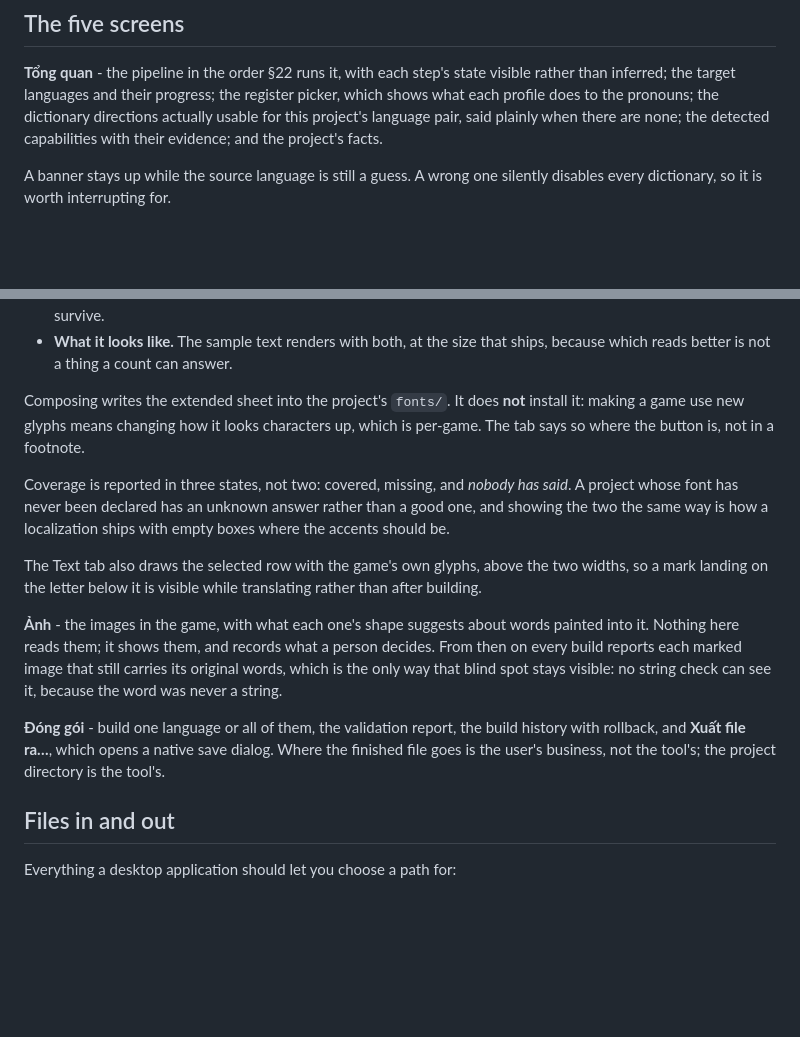
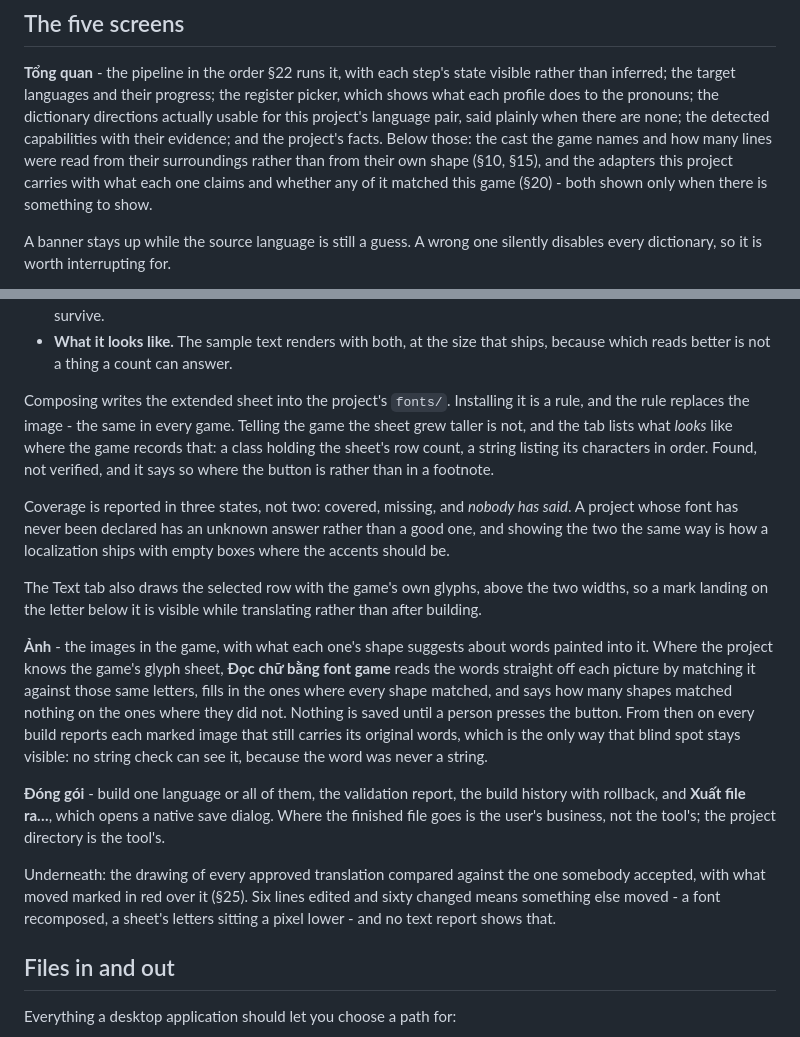
Before and after one commit to thanhtinz/fish, a Markdown page: docs/DESKTOP.md, 2 parts joined by grey strips. GitHub-like rendering; blank space fills up the shorter version.

Commit message:
Point the front door at the parts that were added
README and the desktop guide still described a tool that could not read a
label, be told what a game was, or say what a build changed.

Co-Authored-By: Claude Opus 5 <noreply@anthropic.com>
Claude-Session: https://claude.ai/code/session_01WbN6YMPnQcFvVA7V7S2WBy

```diff
--- a/docs/DESKTOP.md
+++ b/docs/DESKTOP.md
@@ -58,7 +58,10 @@ be mistakable for a screenshot of it working.
 inferred; the target languages and their progress; the register picker, which shows what each
 profile does to the pronouns; the dictionary directions actually usable for this project's
 language pair, said plainly when there are none; the detected capabilities with their evidence;
-and the project's facts.
+and the project's facts. Below those: the cast the game names and how many lines were read from
+their surroundings rather than from their own shape (§10, §15), and the adapters this project
+carries with what each one claims and whether any of it matched this game (§20) - both shown only
+when there is something to show.
 
 A banner stays up while the source language is still a guess. A wrong one silently disables every
 dictionary, so it is worth interrupting for.
@@ -91,9 +94,11 @@ The tab does four things, and offers rather than decides at every one of them:
 - **What it looks like.** The sample text renders with both, at the size that ships, because
   which reads better is not a thing a count can answer.
 
-Composing writes the extended sheet into the project's `fonts/`. It does **not** install it:
-making a game use new glyphs means changing how it looks characters up, which is per-game. The
-tab says so where the button is, not in a footnote.
+Composing writes the extended sheet into the project's `fonts/`. Installing it is a rule, and the
+rule replaces the image - the same in every game. Telling the game the sheet grew taller is not,
+and the tab lists what *looks* like where the game records that: a class holding the sheet's row
+count, a string listing its characters in order. Found, not verified, and it says so where the
+button is rather than in a footnote.
 
 Coverage is reported in three states, not two: covered, missing, and *nobody has said*. A project
 whose font has never been declared has an unknown answer rather than a good one, and showing the
@@ -102,14 +107,22 @@ two the same way is how a localization ships with empty boxes where the accents
 The Text tab also draws the selected row with the game's own glyphs, above the two widths, so a
 mark landing on the letter below it is visible while translating rather than after building.
 
-**Ảnh** - the images in the game, with what each one's shape suggests about words painted into
-it. Nothing here reads them; it shows them, and records what a person decides. From then on every
-build reports each marked image that still carries its original words, which is the only way that
-blind spot stays visible: no string check can see it, because the word was never a string.
+**Ảnh** - the images in the game, with what each one's shape suggests about words painted into it.
+Where the project knows the game's glyph sheet, **Đọc chữ bằng font game** reads the words straight
+off each picture by matching it against those same letters, fills in the ones where every shape
+matched, and says how many shapes matched nothing on the ones where they did not. Nothing is saved
+until a person presses the button. From then on every build reports each marked image that still
+carries its original words, which is the only way that blind spot stays visible: no string check
+can see it, because the word was never a string.
 
 **Đóng gói** - build one language or all of them, the validation report, the build history with
 rollback, and **Xuất file ra…**, which opens a native save dialog. Where the finished file goes is
 the user's business, not the tool's; the project directory is the tool's.
+
+Underneath: the drawing of every approved translation compared against the one somebody accepted,
+with what moved marked in red over it (§25). Six lines edited and sixty changed means something
+else moved - a font recomposed, a sheet's letters sitting a pixel lower - and no text report shows
+that.
 
 ## Files in and out
 
```
Also changed, not shown: README.md (+12 -0 lines).
